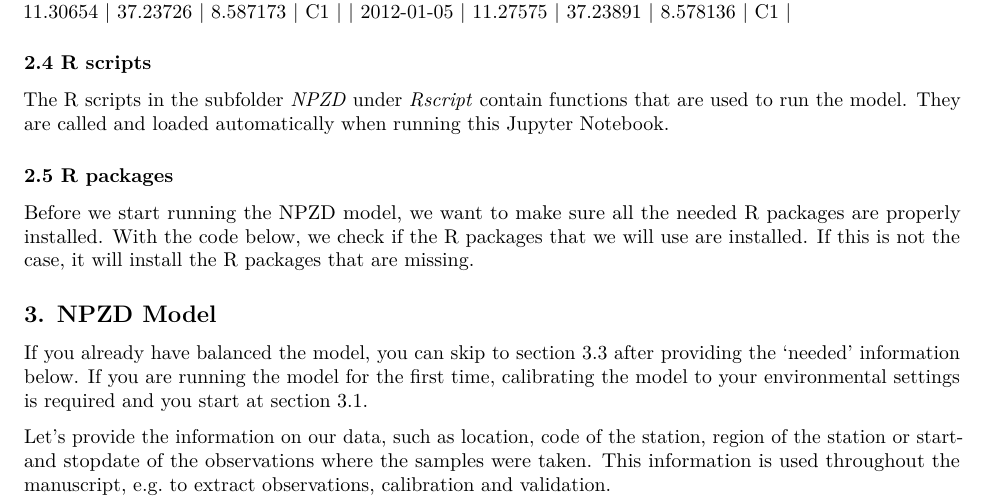
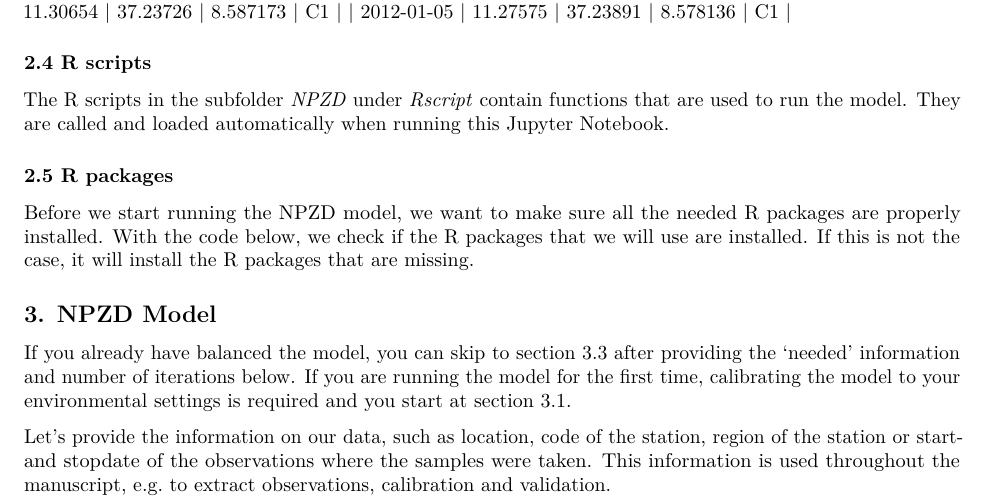
Before and after one commit to vlizBE/NPZD-NC, an R Markdown document (NPZD/Manual_NPZD_model.Rmd): part of page 6 of 10, cut so that both start at the same text. Rendered offline with R 4.5, knitr and Pandoc, then LaTeX, with nearby package versions; some code elsewhere in the file could not run offline.

Commit message:
Update Manual_NPZD_model.Rmd

```diff
--- a/NPZD/Manual_NPZD_model.Rmd
+++ b/NPZD/Manual_NPZD_model.Rmd
@@ -158,7 +158,7 @@ load_all_packages()
 
 ## 3. NPZD Model
 
-If you already have balanced the model, you can skip to section 3.3 after providing the 'needed' information below. If you are running the model for the first time, calibrating the model to your environmental settings is required and you start at section 3.1.
+If you already have balanced the model, you can skip to section 3.3 after providing the 'needed' information and number of iterations below. If you are running the model for the first time, calibrating the model to your environmental settings is required and you start at section 3.1.
 
 Let's provide the information on our data, such as location, code of the station, region of the station or start- and stopdate of the observations where the samples were taken. This information is used throughout the manuscript, e.g. to extract observations, calibration and validation.
 
```
